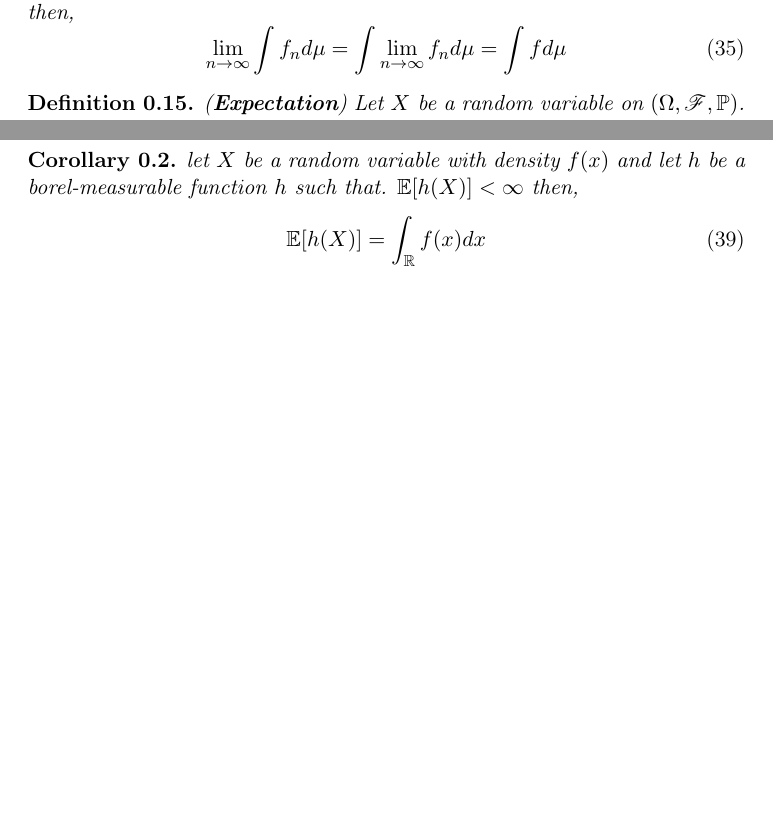
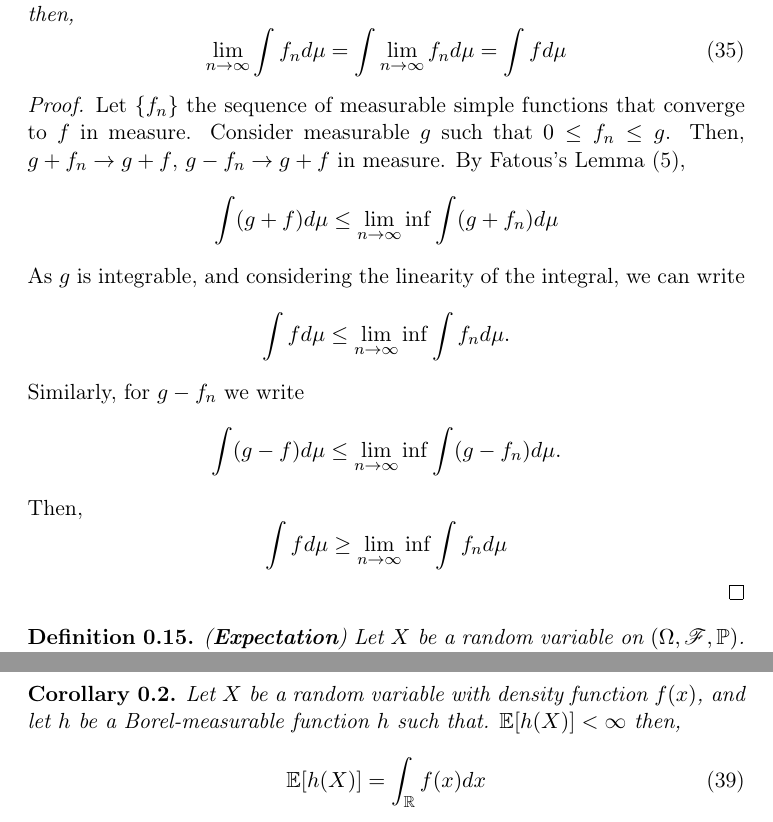
Before and after one commit to gerdm/TGMAFFIRO, a LaTeX document (chapters/ch2.tex): two parts of pages 12 and 14 of 16 before the commit and two parts of pages 12 and 15 of 17 after it, joined at a grey line, cut so that both start at the same text, the shorter picture padded with empty space. Compiled offline with pdfLaTeX.

Commit message:
edit chapter 2

```diff
--- a/chapters/ch2.tex
+++ b/chapters/ch2.tex
@@ -449,6 +449,25 @@ If the sequence $\{f_n\}_{n\geq 1}$ is such that $f_n \to f$ in measure, and $|f
 	\lim_{n\to\infty}\int f_n d\mu = \int \lim_{n\to\infty} f_n d\mu  = \int f d\mu
 \end{equation}
 \end{theorem}
+
+\begin{proof}
+	Let $\{f_n\}$ the sequence of measurable simple functions that converge to $f$ in measure. Consider measurable $g$ such that $0 \leq f_n \leq g$. Then, $g + f_n \to g + f$, $g - f_n \to g + f$ in measure. By Fatous's Lemma (\ref	{th:fatous_lemma}),
+	\[
+		\int(g + f) d\mu \leq \lim_{n\to\infty}\inf\int(g + f_n) d\mu
+	\]
+	As $g$ is integrable, and considering the linearity of the integral, we can write
+	\[
+		\int f d\mu \leq \lim_{n\to\infty}\inf\int f_n d\mu.
+	\]
+	Similarly, for $g - f_n$ we write
+	\[
+		\int(g - f) d\mu \leq \lim_{n\to\infty} \inf \int (g - f_n) d\mu.
+	\]
+	Then,
+	\[
+		\int f d\mu \geq \lim_{n\to\infty} \inf \int f_n d\mu
+	\]
+\end{proof}
 
 
 \begin{definition} (\textbf{Expectation})
@@ -518,7 +537,7 @@ Now, recall that if $X$ is any random variable with density function $f(x)$ then
 
 The same argument as theorem \ref{h1_borel} results in the following corollary,
 \begin{corollary}
-	let $X$ be a random variable with density $f(x)$ and let $h$ be a borel-measurable function $h$ such that. $\mathbb{E}[h(X)] < \infty$ then,
+	Let $X$ be a random variable with density function $f(x)$, and let $h$ be a Borel-measurable function $h$ such that. $\mathbb{E}[h(X)] < \infty$ then,
 	\begin{equation}
 		\mathbb{E}[h(X)] = \int_\RNums f(x) dx
 	\end{equation}
```
Also changed, not shown: chapters/ch2.tex (5 more changed lines).
